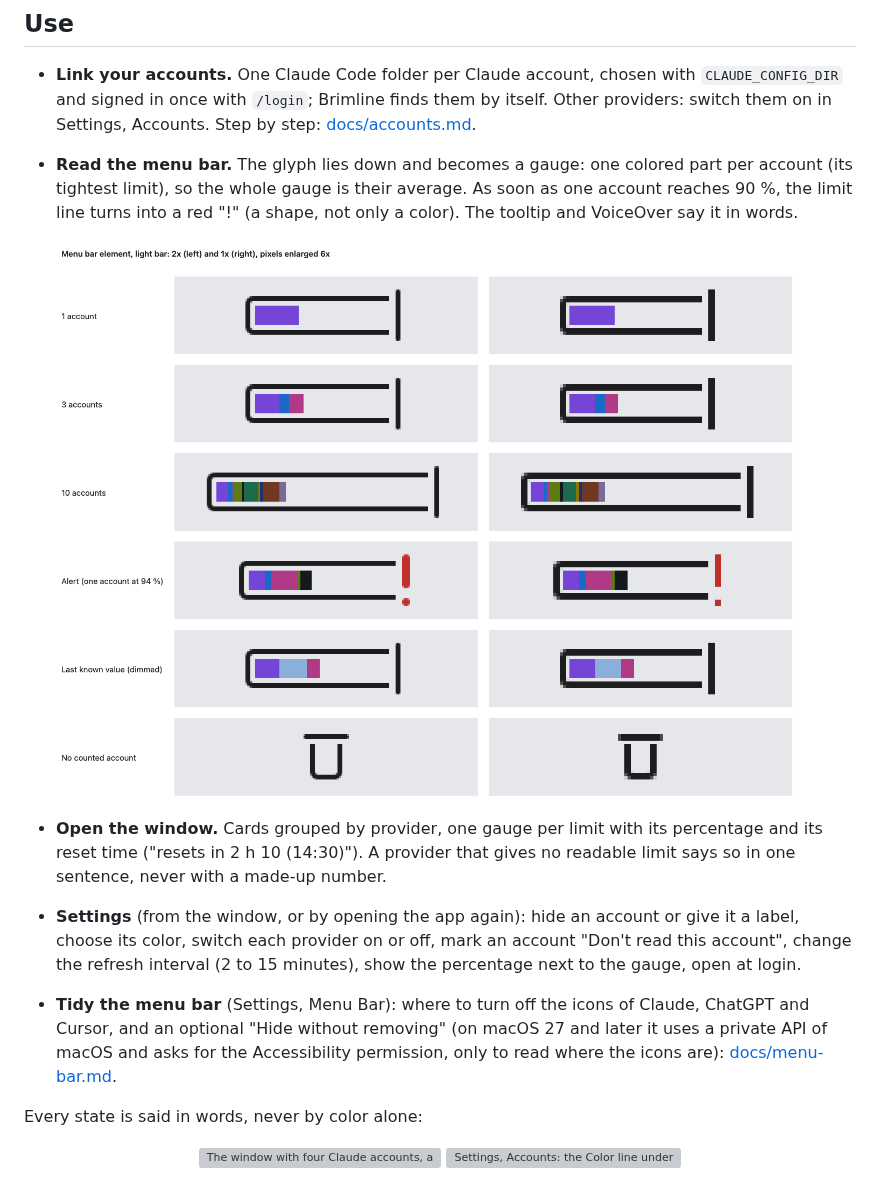
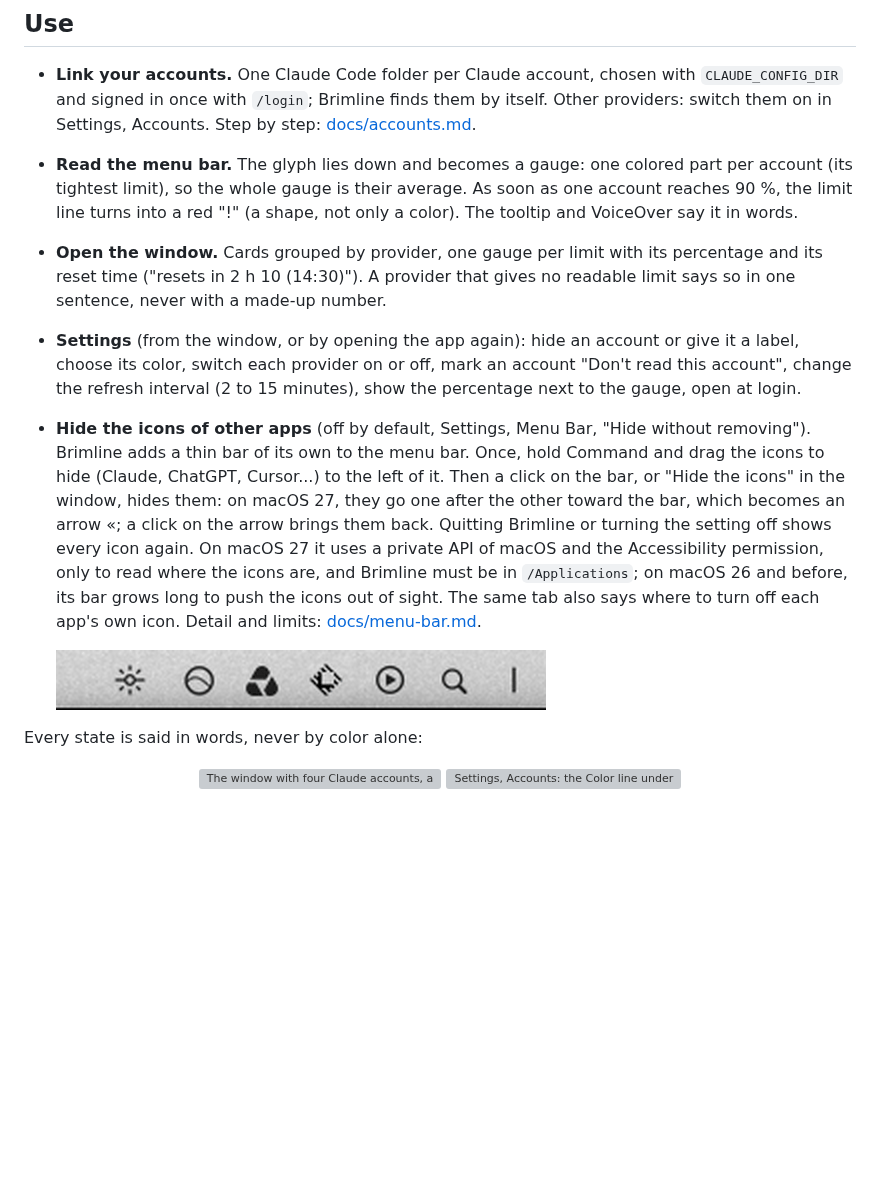
Before and after one commit to ThanaelFontaine/Brimline, a Markdown page: README.md, the part around the change. Drawn GitHub-style; pictures changed too: docs/images/menubar-hiding-wave.gif (added); blank space fills up the shorter version; grey boxes are pictures that could not be loaded.

```diff
--- a/README.md
+++ b/README.md
@@ -94,11 +94,11 @@ What exactly is read, where the source comes from and what each try showed: [doc
 
 - **Link your accounts.** One Claude Code folder per Claude account, chosen with `CLAUDE_CONFIG_DIR` and signed in once with `/login`; Brimline finds them by itself. Other providers: switch them on in Settings, Accounts. Step by step: [docs/accounts.md](docs/accounts.md).
 - **Read the menu bar.** The glyph lies down and becomes a gauge: one colored part per account (its tightest limit), so the whole gauge is their average. As soon as one account reaches 90 %, the limit line turns into a red "!" (a shape, not only a color). The tooltip and VoiceOver say it in words.
-
-  ![The menu bar element on a light bar: 1, 3 and 10 accounts, an alert, a last known value and no account, at 2x and 1x](docs/images/menubar-gauge-light.png)
 - **Open the window.** Cards grouped by provider, one gauge per limit with its percentage and its reset time ("resets in 2 h 10 (14:30)"). A provider that gives no readable limit says so in one sentence, never with a made-up number.
 - **Settings** (from the window, or by opening the app again): hide an account or give it a label, choose its color, switch each provider on or off, mark an account "Don't read this account", change the refresh interval (2 to 15 minutes), show the percentage next to the gauge, open at login.
-- **Tidy the menu bar** (Settings, Menu Bar): where to turn off the icons of Claude, ChatGPT and Cursor, and an optional "Hide without removing" (on macOS 27 and later it uses a private API of macOS and asks for the Accessibility permission, only to read where the icons are): [docs/menu-bar.md](docs/menu-bar.md).
+- **Hide the icons of other apps** (off by default, Settings, Menu Bar, "Hide without removing"). Brimline adds a thin bar of its own to the menu bar. Once, hold Command and drag the icons to hide (Claude, ChatGPT, Cursor...) to the left of it. Then a click on the bar, or "Hide the icons" in the window, hides them: on macOS 27, they go one after the other toward the bar, which becomes an arrow «; a click on the arrow brings them back. Quitting Brimline or turning the setting off shows every icon again. On macOS 27 it uses a private API of macOS and the Accessibility permission, only to read where the icons are, and Brimline must be in `/Applications`; on macOS 26 and before, its bar grows long to push the icons out of sight. The same tab also says where to turn off each app's own icon. Detail and limits: [docs/menu-bar.md](docs/menu-bar.md).
+
+  <img src="docs/images/menubar-hiding-wave.gif" width="490" alt="A real menu bar on macOS 27: a click on Brimline's thin bar hides the icons one after the other toward it, the bar becomes an arrow «, then a click on the arrow brings them back">
 
 Every state is said in words, never by color alone:
 
```
Also changed, not shown: README.fr.md (+3 -3 lines).
